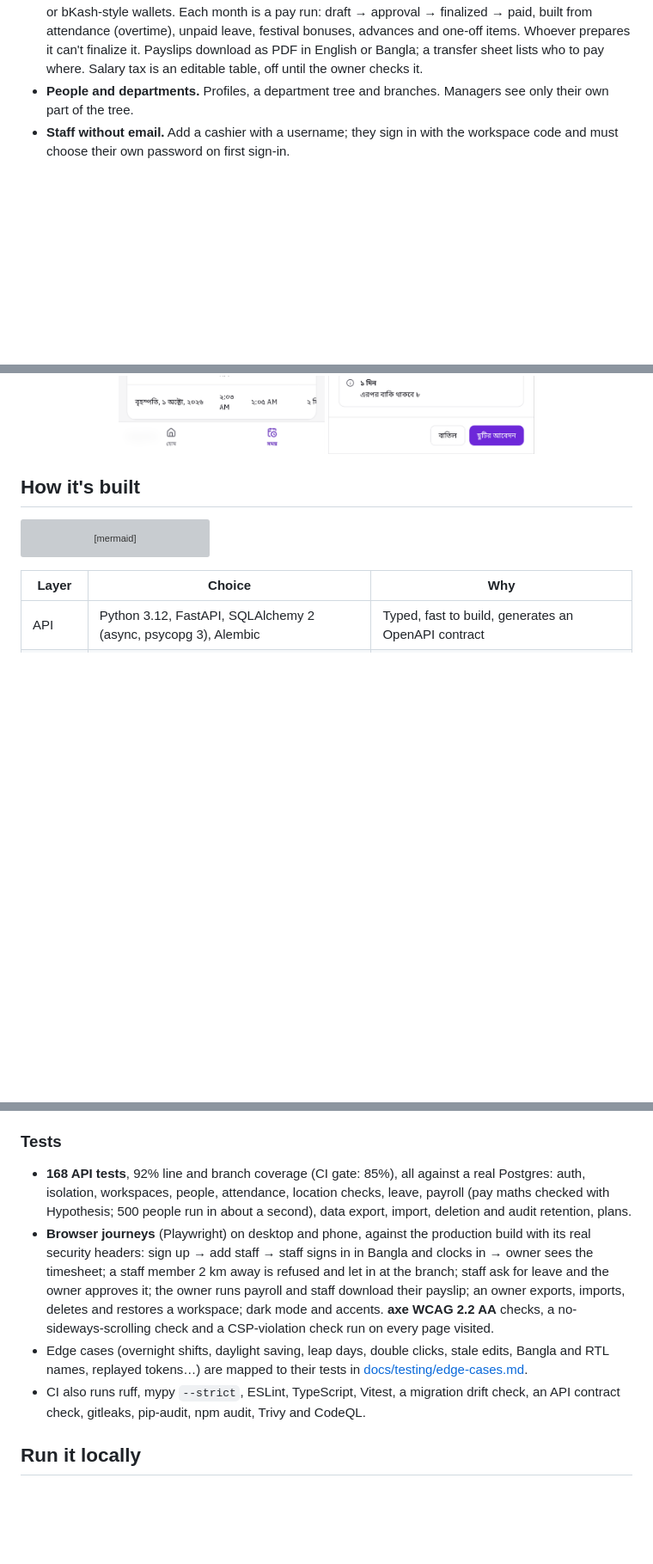
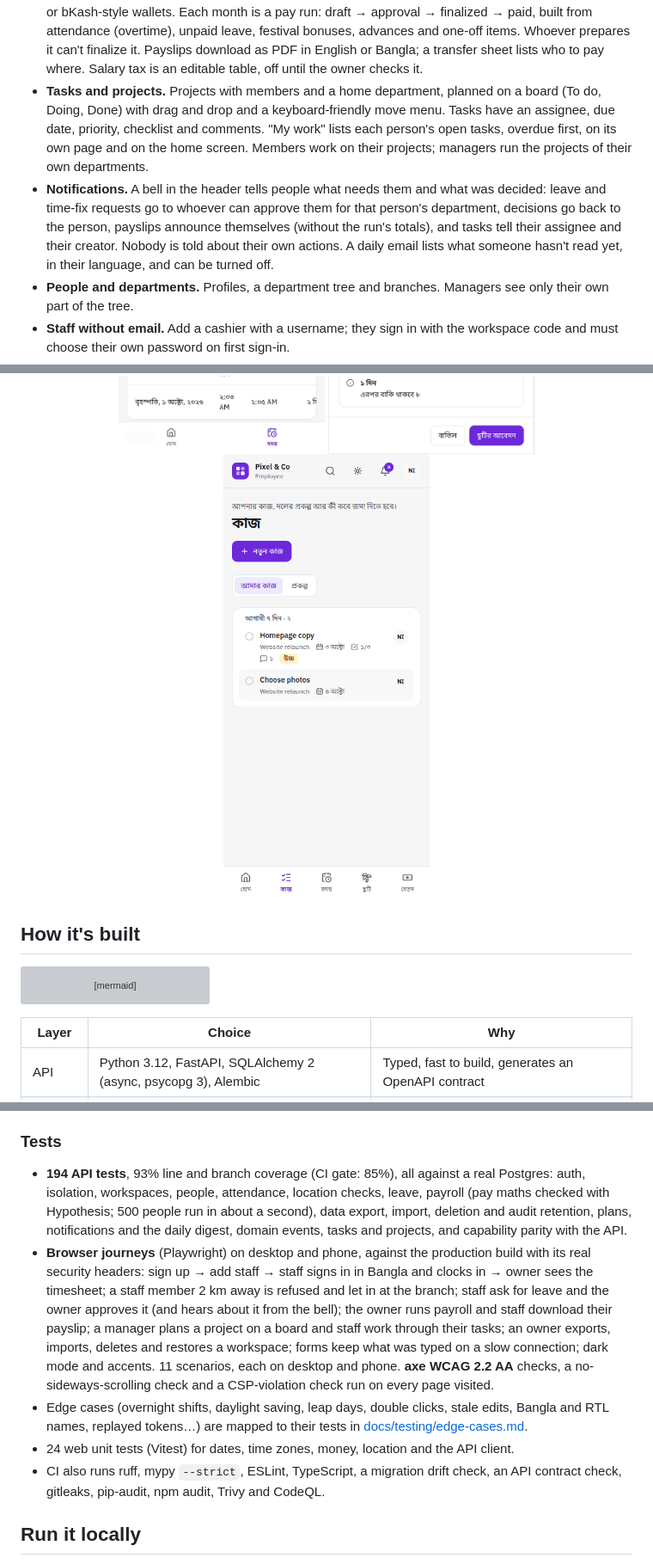
Before and after one commit to omikhan4901/companymgmt, a Markdown page: README.md, 3 parts joined by grey strips. Shown at 86% size. Drawn GitHub-style; pictures changed too: docs/screenshots/phone-my-work-bangla.png (added); blank space fills up the shorter version; grey boxes are pictures that could not be loaded.

```diff
--- a/README.md
+++ b/README.md
@@ -36,6 +38,16 @@ checked against each branch's location.
   advances and one-off items. Whoever prepares it can't finalize it. Payslips download as
   PDF in English or Bangla; a transfer sheet lists who to pay where. Salary tax is an
   editable table, off until the owner checks it.
+- **Tasks and projects.** Projects with members and a home department, planned on a board
+  (To do, Doing, Done) with drag and drop and a keyboard-friendly move menu. Tasks have an
+  assignee, due date, priority, checklist and comments. "My work" lists each person's open
+  tasks, overdue first, on its own page and on the home screen. Members work on their
+  projects; managers run the projects of their own departments.
+- **Notifications.** A bell in the header tells people what needs them and what was decided:
+  leave and time-fix requests go to whoever can approve them for that person's department,
+  decisions go back to the person, payslips announce themselves (without the run's totals),
+  and tasks tell their assignee and their creator. Nobody is told about their own actions.
+  A daily email lists what someone hasn't read yet, in their language, and can be turned off.
 - **People and departments.** Profiles, a department tree and branches. Managers see only
   their own part of the tree.
 - **Staff without email.** Add a cashier with a username; they sign in with the workspace
@@ -64,6 +78,7 @@ checked against each branch's location.
   <img src="docs/screenshots/phone-home-bangla.png" width="240" alt="Staff home screen on a phone, in Bangla, clocked in at the branch" />
   <img src="docs/screenshots/phone-attendance-bangla.png" width="240" alt="Attendance on a phone, in Bangla" />
   <img src="docs/screenshots/phone-leave-ask-bangla.png" width="240" alt="Asking for a day of leave on a phone, in Bangla, with the days left shown" />
+  <img src="docs/screenshots/phone-my-work-bangla.png" width="240" alt="My work on a phone, in Bangla: the tasks due this week" />
 </p>
 
 ## How it's built
@@ -115,20 +153,25 @@ and evidence for each item: [docs/security/asvs-l2.md](docs/security/asvs-l2.md)
 
 ### Tests
 
-- **168 API tests**, 92% line and branch coverage (CI gate: 85%), all against a real
+- **194 API tests**, 93% line and branch coverage (CI gate: 85%), all against a real
   Postgres: auth, isolation, workspaces, people, attendance, location checks, leave,
   payroll (pay maths checked with Hypothesis; 500 people run in about a second), data
-  export, import, deletion and audit retention, plans.
+  export, import, deletion and audit retention, plans, notifications and the daily
+  digest, domain events, tasks and projects, and capability parity with the API.
 - **Browser journeys** (Playwright) on desktop and phone, against the production build
   with its real security headers: sign up → add staff → staff signs in in Bangla and
   clocks in → owner sees the timesheet; a staff member 2 km away is refused and let in at
-  the branch; staff ask for leave and the owner approves it; the owner runs payroll and staff
-  download their payslip; an owner exports, imports, deletes and restores a workspace; dark mode and accents. **axe WCAG 2.2 AA** checks, a no-sideways-scrolling
-  check and a CSP-violation check run on every page visited.
+  the branch; staff ask for leave and the owner approves it (and hears about it from the
+  bell); the owner runs payroll and staff download their payslip; a manager plans a project
+  on a board and staff work through their tasks; an owner exports, imports, deletes and
+  restores a workspace; forms keep what was typed on a slow connection; dark mode and
+  accents. 11 scenarios, each on desktop and phone. **axe WCAG 2.2 AA** checks, a
+  no-sideways-scrolling check and a CSP-violation check run on every page visited.
 - Edge cases (overnight shifts, daylight saving, leap days, double clicks, stale edits,
   Bangla and RTL names, replayed tokens…) are mapped to their tests in
   [docs/testing/edge-cases.md](docs/testing/edge-cases.md).
-- CI also runs ruff, mypy `--strict`, ESLint, TypeScript, Vitest, a migration drift
+- 24 web unit tests (Vitest) for dates, time zones, money, location and the API client.
+- CI also runs ruff, mypy `--strict`, ESLint, TypeScript, a migration drift
   check, an API contract check, gitleaks, pip-audit, npm audit, Trivy and CodeQL.
 
 ## Run it locally
```
Also changed, not shown: other parts of README.md (+37 -10 lines), docs/IMPLEMENTATION_PLAN.md (+2 -2 lines), docs/screenshots/notifications.png (added), docs/screenshots/task-panel.png (added), docs/screenshots/tasks-board.png (added).
